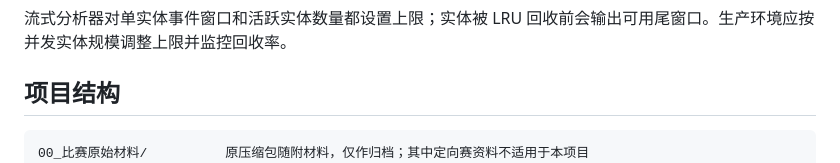
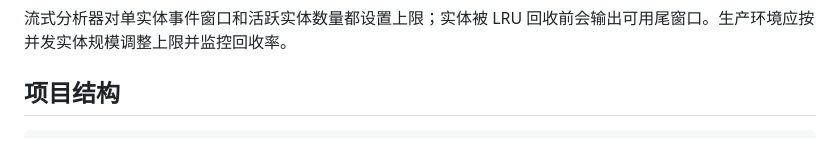
Before and after one commit to chankaluk/AgentGuard, a Markdown page: README.md, the part around the change. Drawn GitHub-style.

````diff
--- a/README.md
+++ b/README.md
@@ -99,7 +99,6 @@ macOS 将上面命令中的 `.\.venv\Scripts\python.exe` 换成 `.venv/bin/pytho
 ## 项目结构
 
 ```text
-00_比赛原始材料/          原压缩包随附材料，仅作归档；其中定向赛资料不适用于本项目
 configs/                  模型与训练配置
 data/demo/                自建可复现增强工程基准
 src/agentguard/           数据、模型、训练、推理与解释核心代码
````
